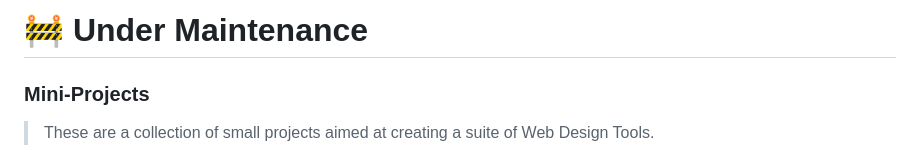
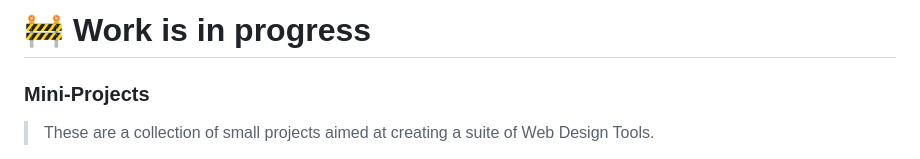
Before and after one commit to ShahramShakiba/JavaScript-Work-Showcase, a Markdown page: README.md, the part around the change. GitHub-like rendering.

```diff
--- a/README.md
+++ b/README.md
@@ -1,4 +1,4 @@
-# 🚧 Under Maintenance
+# 🚧 Work is in progress
 
 ### Mini-Projects
 > These are a collection of small projects aimed at creating a suite of Web Design Tools. <br/>
```
